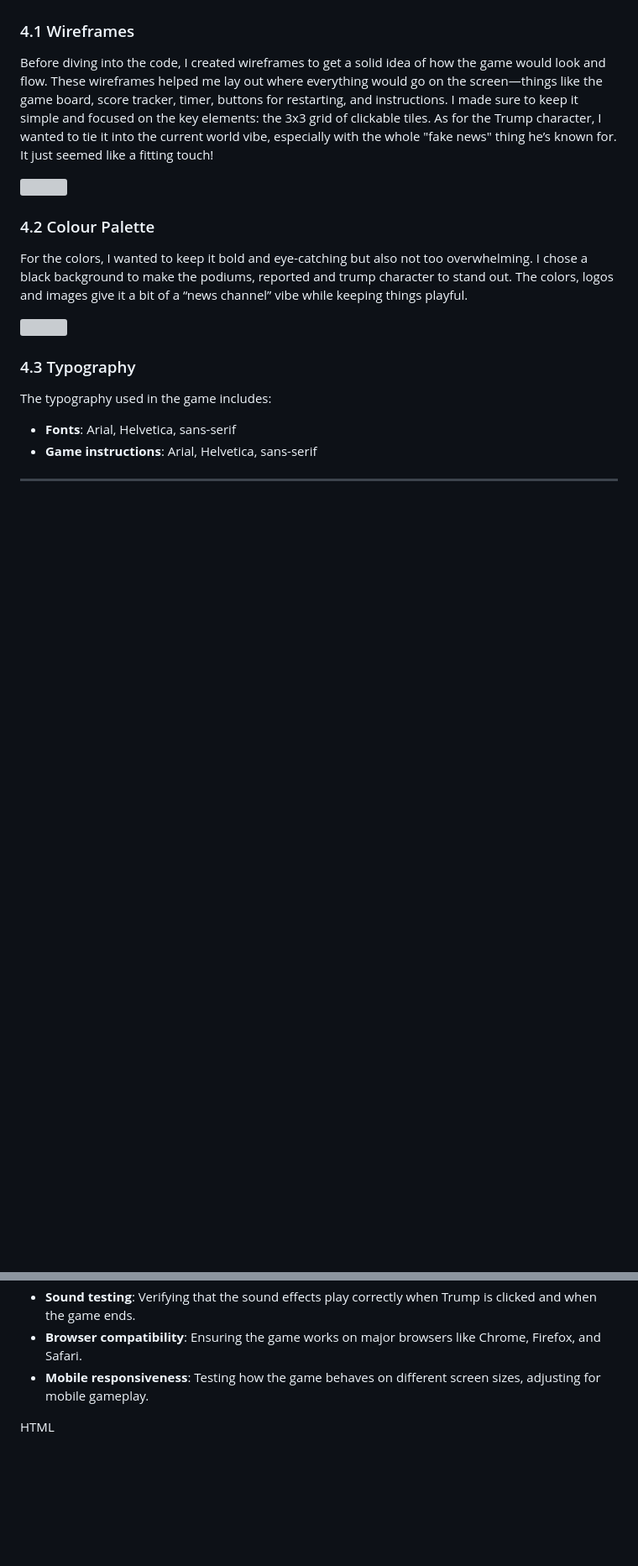
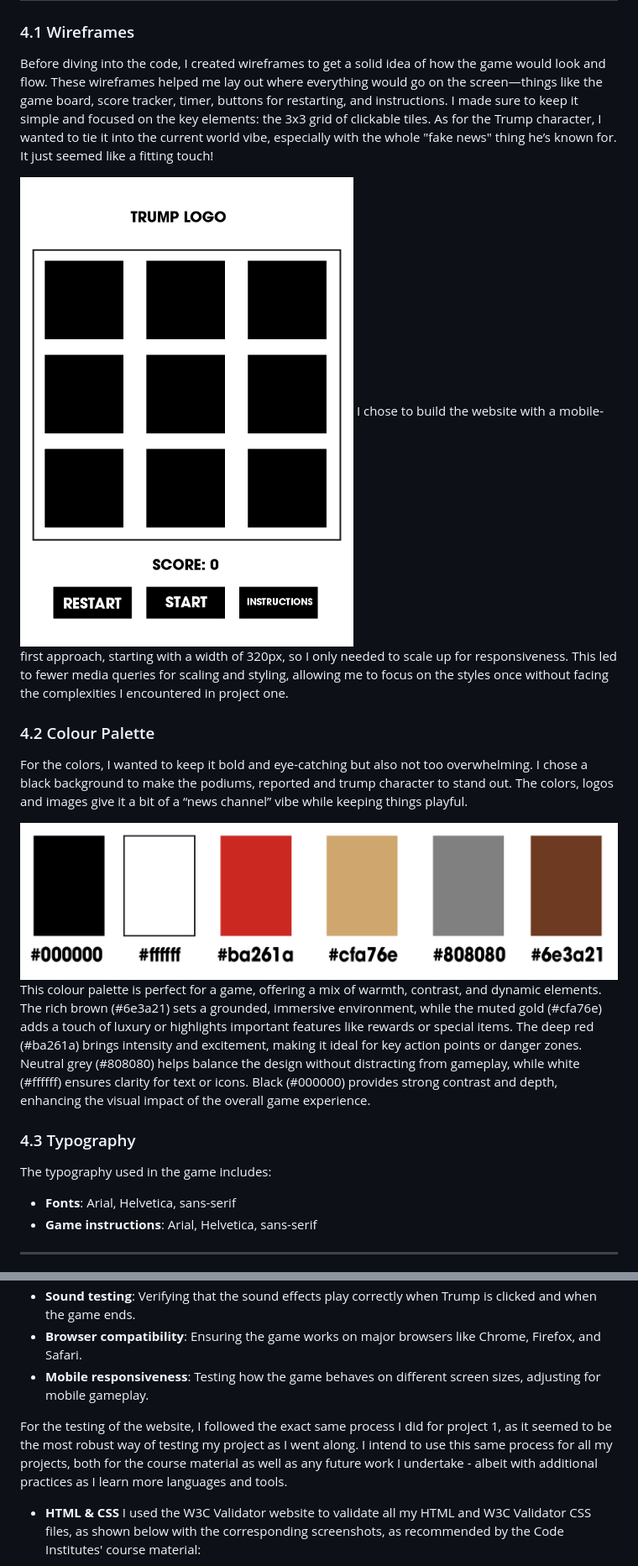
Before and after one commit to RobertJLewis/javaScriptGame, a Markdown page: README.md, 2 parts joined by grey strips. Shown: that part at 84% size. GitHub-like rendering; pictures changed too: assets/images/colourPallet.png (added), assets/images/wireFrame.png (added); blank space fills up the shorter version; grey boxes are pictures that could not be loaded.

Commit message:
Readme update - adding in wire frame image, adding in colour pallet and reasonging for choosing those colors, adding in game instruction modal with descitpion of the popup

```diff
--- a/README.md
+++ b/README.md
@@ -31,18 +29,14 @@ The purpose of the site is to provide a fun and engaging game for users to relax
 ### 4.1 Wireframes
 Before diving into the code, I created wireframes to get a solid idea of how the game would look and flow. These wireframes helped me lay out where everything would go on the screen—things like the game board, score tracker, timer, buttons for restarting, and instructions. I made sure to keep it simple and focused on the key elements: the 3x3 grid of clickable tiles. As for the Trump character, I wanted to tie it into the current world vibe, especially with the whole "fake news" thing he’s known for. It just seemed like a fitting touch!
 
-
-
-<!-->Add wire frames (phone & web) images into this section<-->
-<img src="">
+<img src="assets/images/wireFrame.png">
+I chose to build the website with a mobile-first approach, starting with a width of 320px, so I only needed to scale up for responsiveness. This led to fewer media queries for scaling and styling, allowing me to focus on the styles once without facing the complexities I encountered in project one.
 
 ### 4.2 Colour Palette
 For the colors, I wanted to keep it bold and eye-catching but also not too overwhelming. I chose a black background to make the podiums, reported and trump character to stand out. The colors, logos and images give it a bit of a “news channel” vibe while keeping things playful.
 
-<!-->Add in colour pallet image<-->
-<img src="">
-
-
+<img src="assets/images/colourPallet.png">
+This colour palette is perfect for a game, offering a mix of warmth, contrast, and dynamic elements. The rich brown (#6e3a21) sets a grounded, immersive environment, while the muted gold (#cfa76e) adds a touch of luxury or highlights important features like rewards or special items. The deep red (#ba261a) brings intensity and excitement, making it ideal for key action points or danger zones. Neutral grey (#808080) helps balance the design without distracting from gameplay, while white (#ffffff) ensures clarity for text or icons. Black (#000000) provides strong contrast and depth, enhancing the visual impact of the overall game experience.
 
 ### 4.3 Typography
 The typography used in the game includes:
@@ -76,9 +77,8 @@ The game underwent multiple stages of testing, including:
 - **Browser compatibility**: Ensuring the game works on major browsers like Chrome, Firefox, and Safari.
 - **Mobile responsiveness**: Testing how the game behaves on different screen sizes, adjusting for mobile gameplay.
 
+For the testing of the website, I followed the exact same process I did for project 1, as it seemed to be the most robust way of testing my project as I went along. I intend to use this same process for all my projects, both for the course material as well as any future work I undertake - albeit with additional practices as I learn more languages and tools.
 
-<!-->add in loads of testing and debugging!<-->
-
-
-HTML
+- **HTML & CSS**
+I used the W3C Validator website to validate all my HTML and W3C Validator CSS files, as shown below with the corresponding screenshots, as recommended by the Code Institutes' course material:
 <img src="/assets/images/testingAndDebuggingHtml.png">
```
Also changed, not shown: other parts of README.md (+29 -22 lines), assets/images/fakeNewsLogo123.png (deleted), assets/images/popUpModal.png (added).
